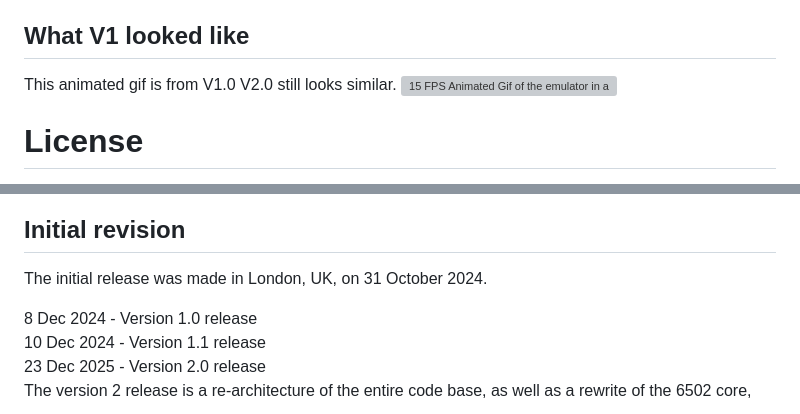
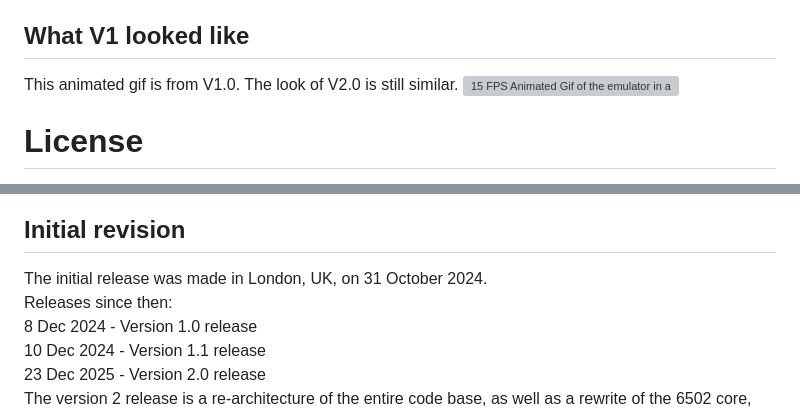
Before and after one commit to StewBC/machines, a Markdown page: import/a2m/README.md, 2 parts joined by grey strips. GitHub-like rendering; grey boxes are pictures that could not be loaded.

Commit message:
Text fixes

```diff
--- a/import/a2m/README.md
+++ b/import/a2m/README.md
@@ -16,7 +16,7 @@ a2m is designed for people who enjoy developing or exploring Apple 2 software.
 a2m began as a small experiment after I discovered the Harte 6502 CPU tests. I wanted to see if I could write a cycle-accurate 6502 CPU emulator, just for fun. Once that worked, it became obvious that it wouldn't take much more code to wrap a minimal Apple 2 environment around it and run the Manic Miner clone I had written. That led to MMM [The Manic Miner Machine](https://github.com/StewBC/mminer-apple2/tree/master/src/mmm). Things escalated from there, and a2m V1.0 was done by the end of 2024. About a year later I started work on V2.0. Apparently, the emulation hook never really let go of me.
 
 ## What V1 looked like
-This animated gif is from V1.0  V2.0 still looks similar.
+This animated gif is from V1.0.  The look of V2.0 is still similar.
 ![15 FPS Animated Gif of the emulator in action](assets/a2m-15.gif)
 
 # License
@@ -46,7 +46,7 @@ Press F2 to reveal the interface to a2m - the debugger and access to disk drives
 
 ## Initial revision
 The initial release was made in London, UK, on 31 October 2024.
-
+Releases since then:
  8 Dec 2024 - Version 1.0 release
 10 Dec 2024 - Version 1.1 release
 23 Dec 2025 - Version 2.0 release
```
